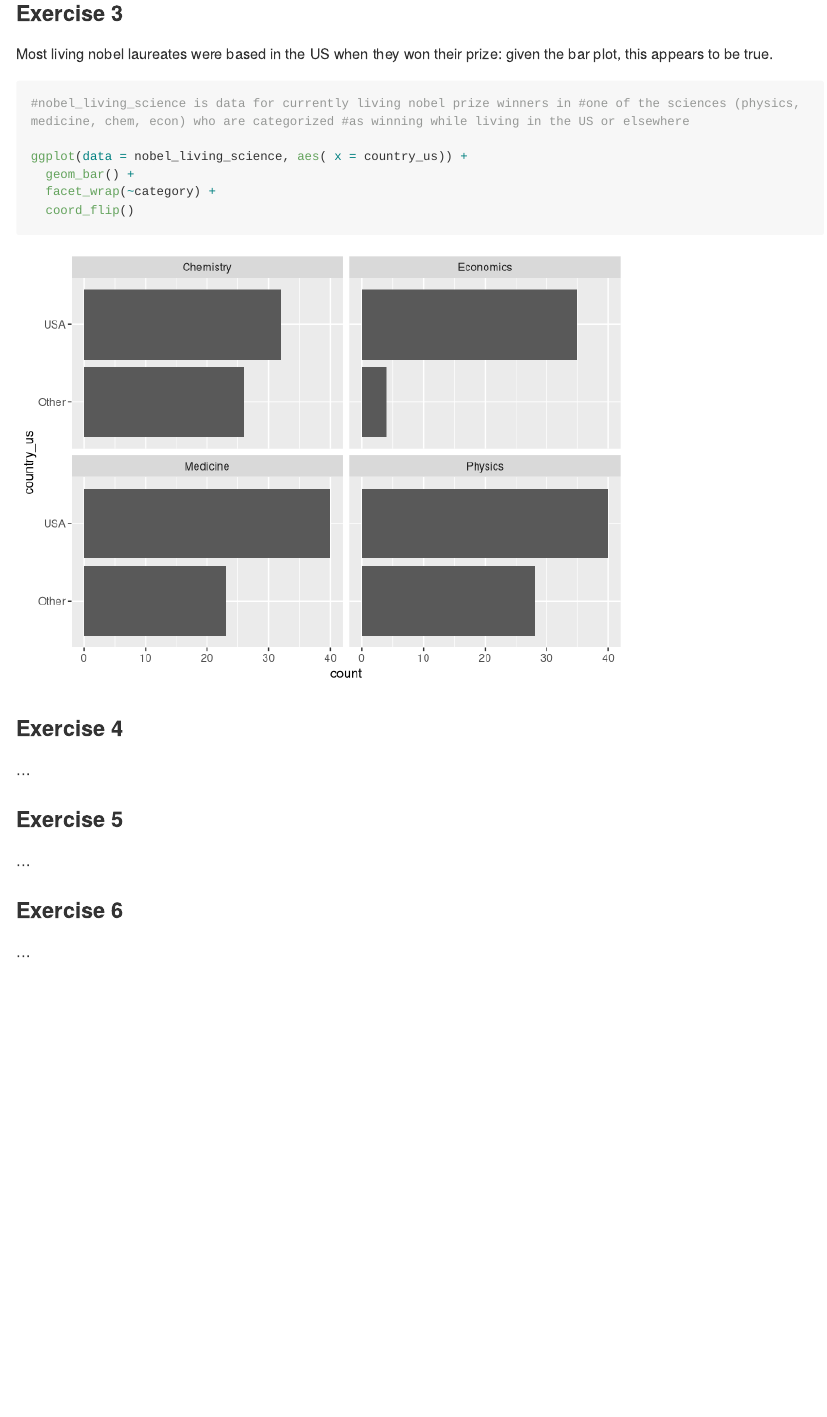
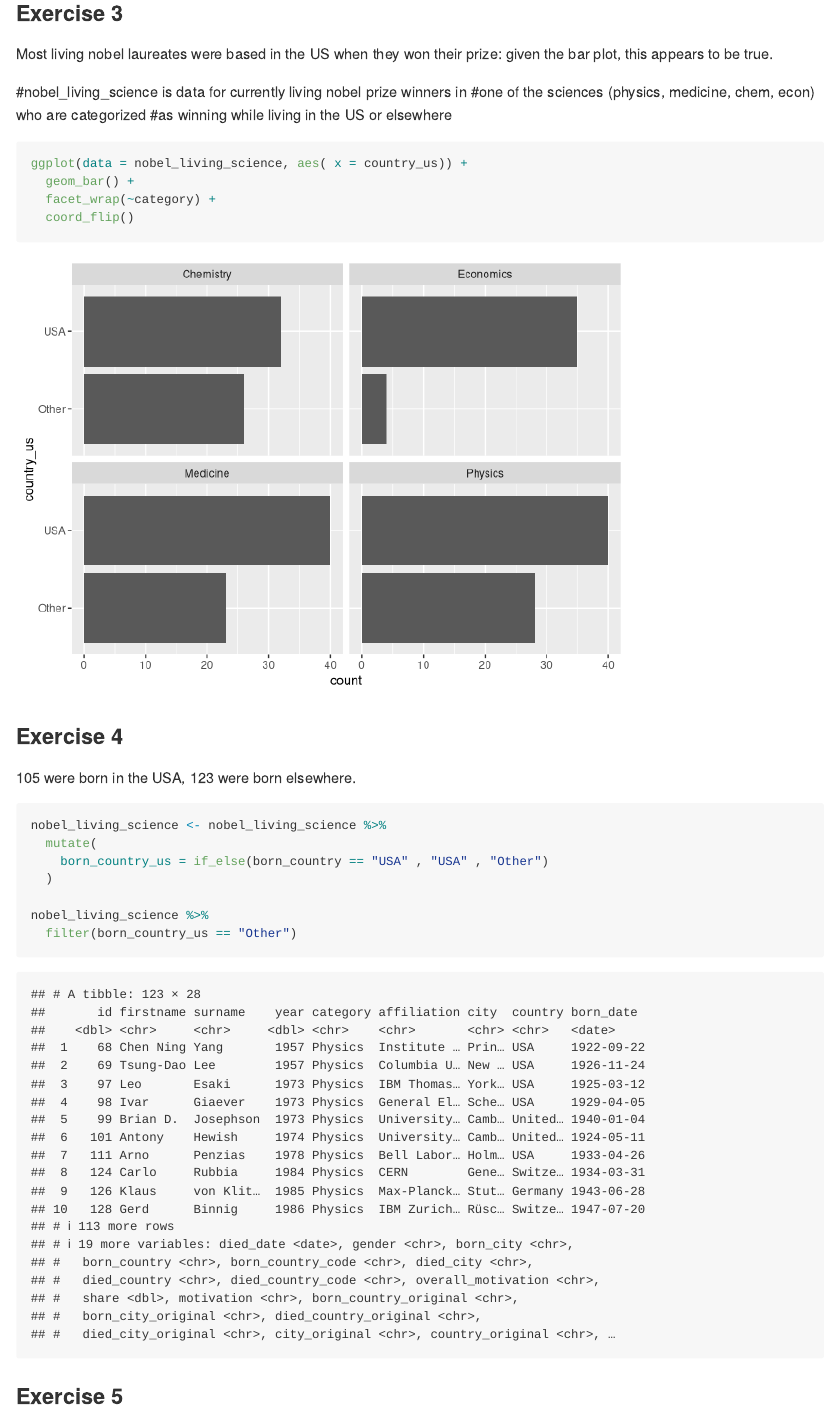
Before and after one commit to elseago/lab-03-nobel-laureate, an R Markdown document (lab-03.Rmd): the page in a window 1100 px wide, from 1060 px down. Rendered offline with R 4.5, knitr and Pandoc, with nearby package versions; long lines of code are wrapped.

Commit message:
Answers updated through ex 5

````diff
--- a/lab-03.Rmd
+++ b/lab-03.Rmd
@@ -59,9 +59,9 @@ nobel_living_science <- nobel_living %>%
 
 Most living nobel laureates were based in the US when they won their prize: given the bar plot, this appears to be true.
 
+#nobel_living_science is data for currently living nobel prize winners in #one of the sciences (physics, medicine, chem, econ) who are categorized #as winning while living in the US or elsewhere
+
 ```{r bar-plot}
-
-#nobel_living_science is data for currently living nobel prize winners in #one of the sciences (physics, medicine, chem, econ) who are categorized #as winning while living in the US or elsewhere
 
 ggplot(data = nobel_living_science, aes( x = country_us)) +
   geom_bar() +
@@ -73,4 +73,14 @@ ggplot(data = nobel_living_science, aes( x = country_us)) +
 
 ### Exercise 4
 
-...
+105 were born in the USA, 123 were born elsewhere.
+
+```{r}
+
+nobel_living_science <- nobel_living_science %>%
+  mutate(
+    born_country_us = if_else(born_country == "USA" , "USA" , "Other")
+  )
+
+nobel_living_science %>%
+  filter(born_country_us == "Other")
````
Also changed, not shown: lab-03.md, lab-03_files/figure-gfm/unnamed-chunk-3-1.png (added), lab-03.Rmd (16 more changed lines).
